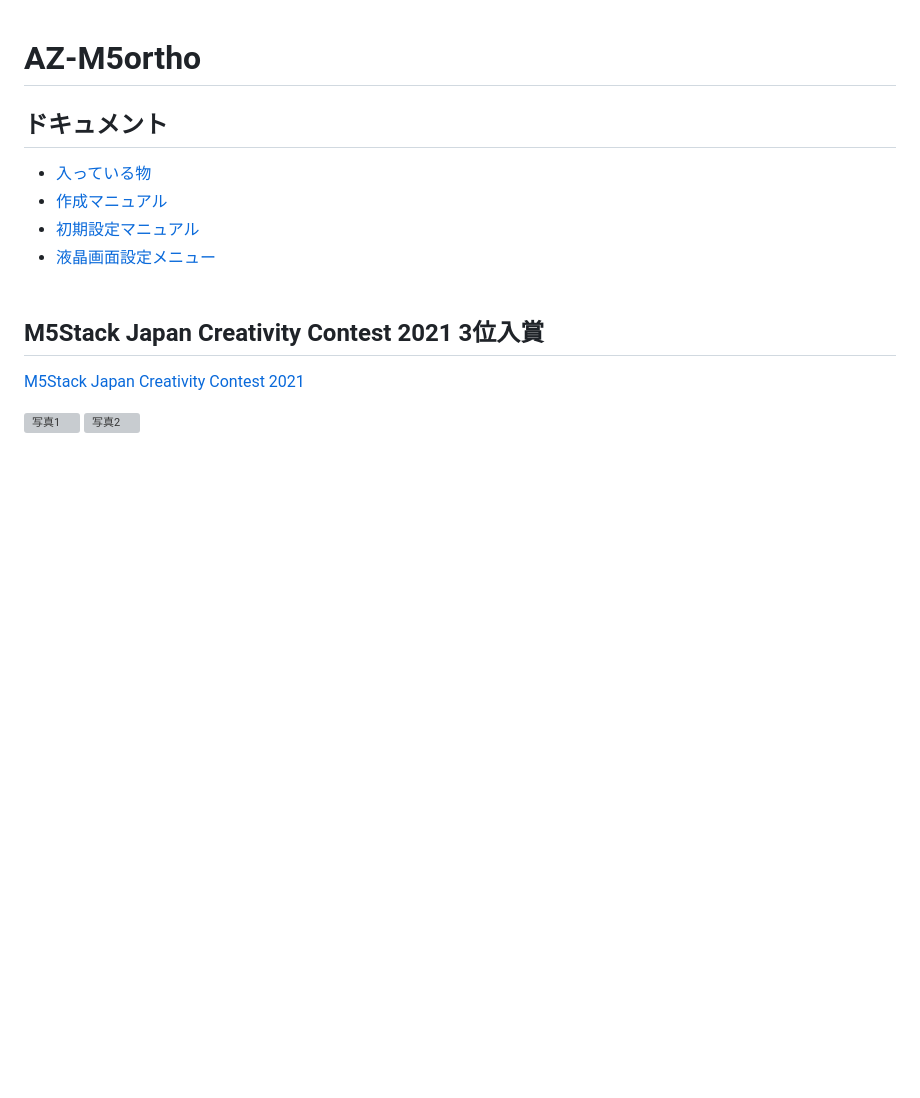
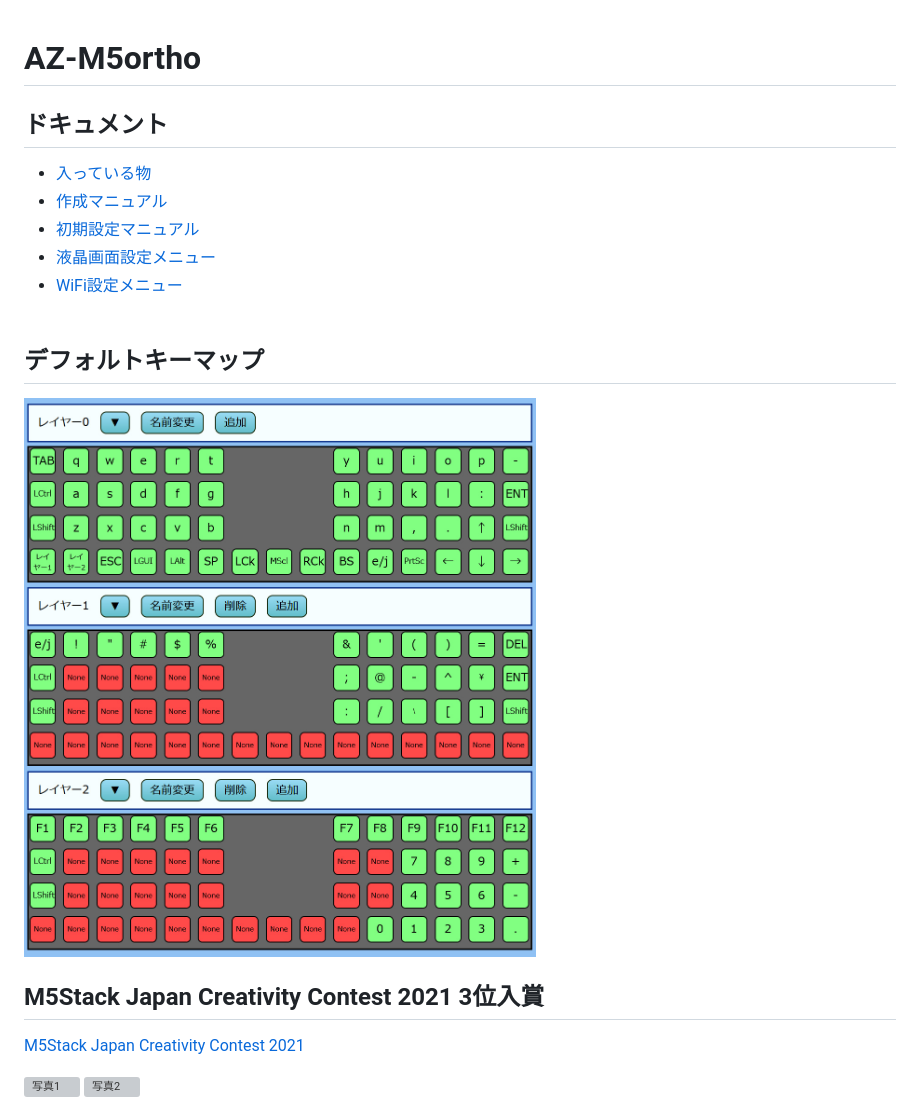
Before and after one commit to palette-system/az-m5ortho, a Markdown page: README.md, the part around the change. Drawn GitHub-style; pictures changed too: images/azm5ortho/keymap_def.jpg (added); blank space fills up the shorter version; grey boxes are pictures that could not be loaded.

Commit message:
add keymap def image

```diff
--- a/README.md
+++ b/README.md
@@ -8,7 +8,13 @@
 - [作成マニュアル](/docs/azm5ortho/build_guide/)
 - [初期設定マニュアル](/docs/azm5ortho/Initial_setting/)
 - [液晶画面設定メニュー](/docs/azm5ortho/moniter_setting/)
+- [WiFi設定メニュー](/docs/azm5ortho/wifi_setting/)
 <br><br>
+
+## デフォルトキーマップ
+
+![デフォルトキーマップ](/images/azm5ortho/keymap_def.jpg)
+
 
 ## M5Stack Japan Creativity Contest 2021 3位入賞
 
```
